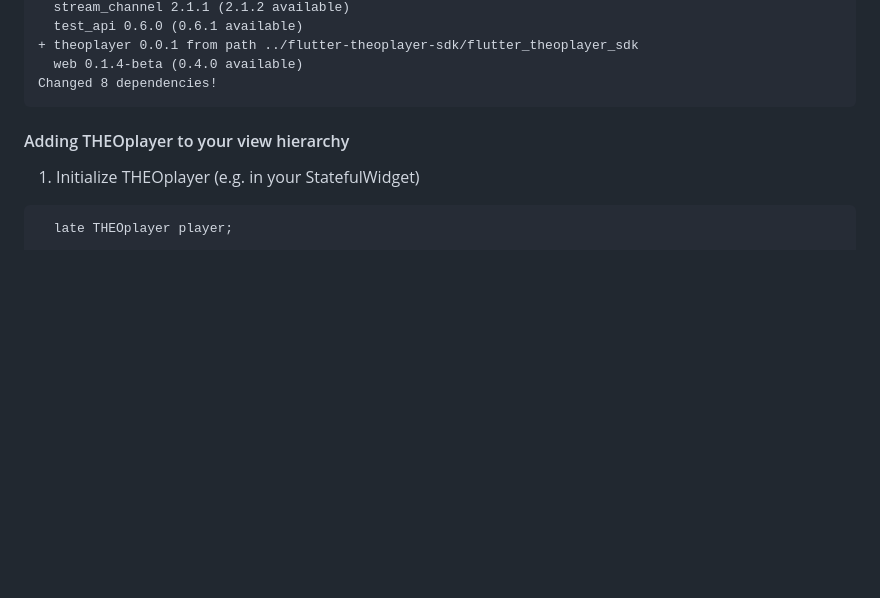
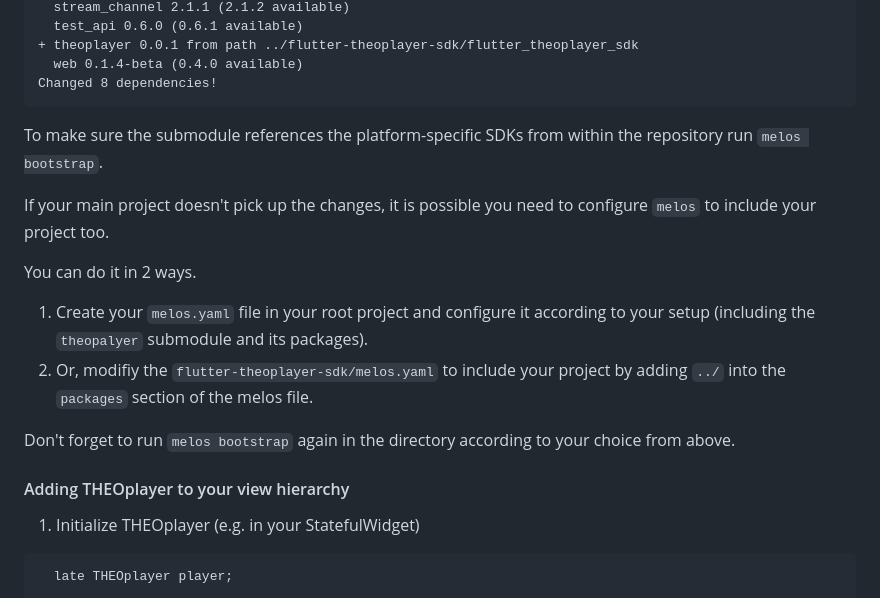
Before and after one commit to THEOplayer/flutter-theoplayer-sdk, a Markdown page: doc/creating-minimal-app.md, the part around one of its changes. Rendered like a GitHub page; blank space fills up the shorter version.

Commit message:
added melos reference to the minimal app guide

````diff
--- a/doc/creating-minimal-app.md
+++ b/doc/creating-minimal-app.md
@@ -104,6 +104,17 @@ Resolving dependencies...
   web 0.1.4-beta (0.4.0 available)
 Changed 8 dependencies!
 ```
+
+To make sure the submodule references the platform-specific SDKs from within the repository run `melos bootstrap`.
+
+If your main project doesn't pick up the changes, it is possible you need to configure `melos` to include your project too.
+
+You can do it in 2 ways.
+
+1. Create your `melos.yaml` file in your root project and configure it according to your setup (including the `theopalyer` submodule and its packages).
+2. Or, modifiy the `flutter-theoplayer-sdk/melos.yaml` to include your project by adding `../` into the `packages` section of the melos file.
+
+Don't forget to run `melos bootstrap` again in the directory according to your choice from above.
 
 #### Adding THEOplayer to your view hierarchy
 
````
Also changed, not shown: other parts of doc/creating-minimal-app.md (+1 -1 lines).
